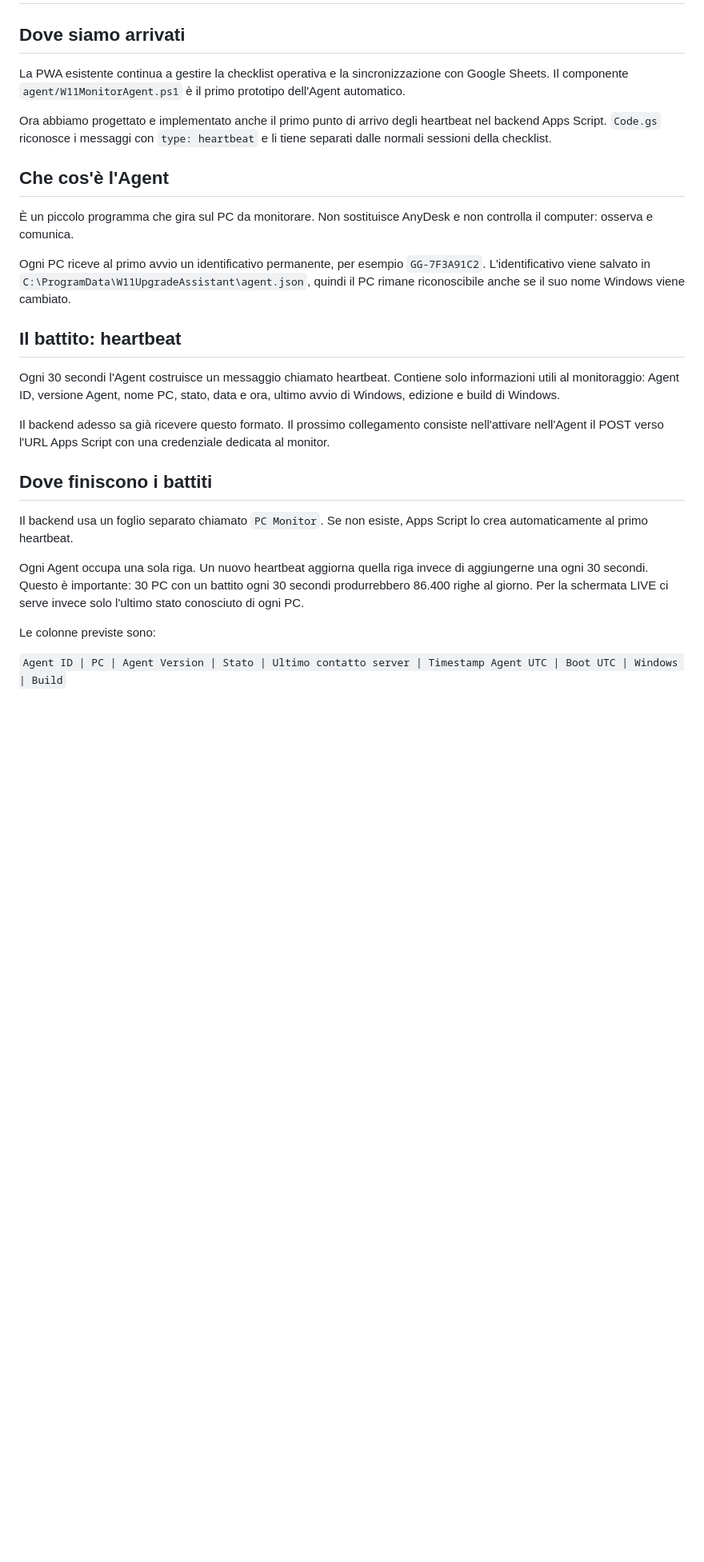
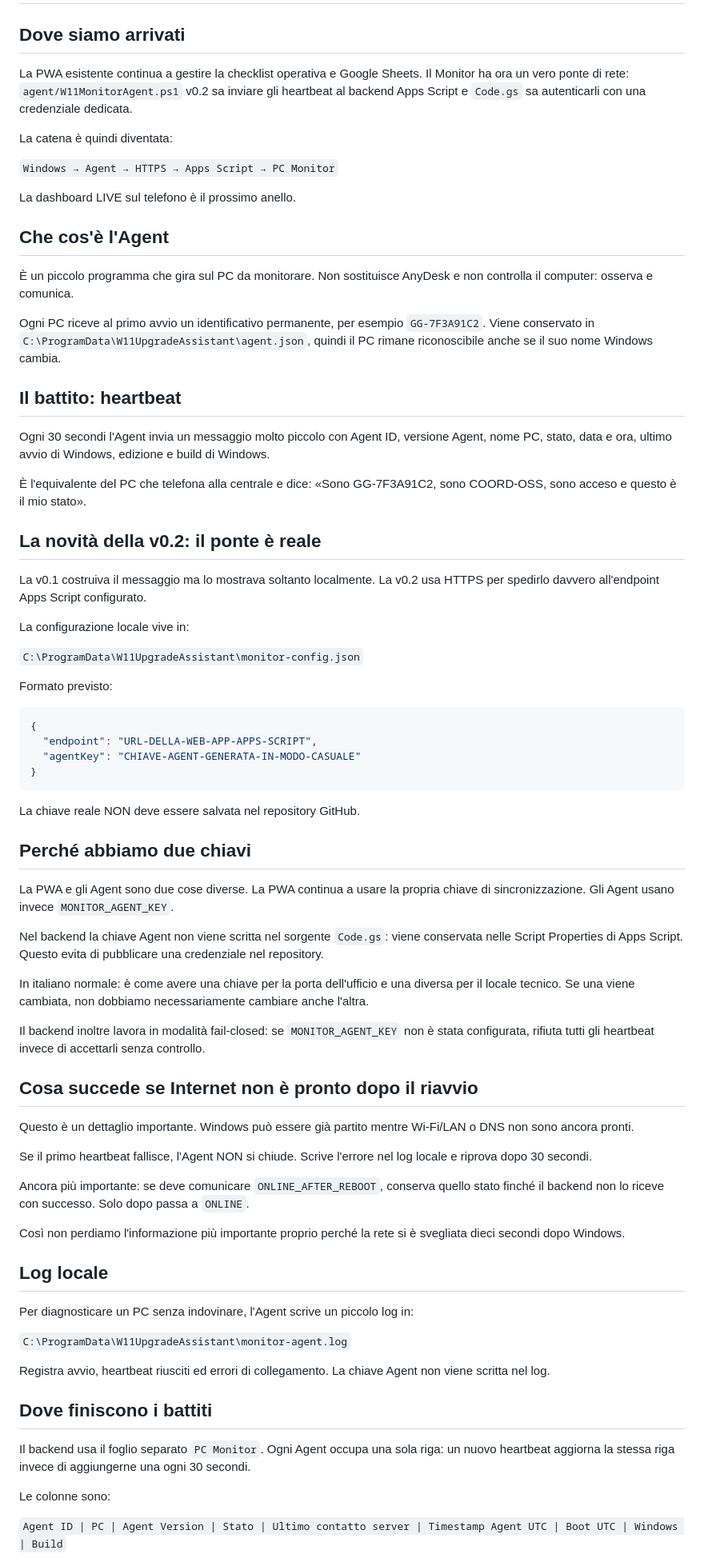
Before and after one commit to v0rtecs/-w11-upgrade-assistant, a Markdown page: docs/MONITOR-GUIDA.md, the part around one of its changes. Shown at 80% size. Rendered like a GitHub page; blank space fills up the shorter version.

Commit message:
Document agent v0.2 secure heartbeat bridge

````diff
--- a/docs/MONITOR-GUIDA.md
+++ b/docs/MONITOR-GUIDA.md
@@ -2,29 +2,78 @@
 
 ## Dove siamo arrivati
 
-La PWA esistente continua a gestire la checklist operativa e la sincronizzazione con Google Sheets. Il componente `agent/W11MonitorAgent.ps1` è il primo prototipo dell'Agent automatico.
+La PWA esistente continua a gestire la checklist operativa e Google Sheets. Il Monitor ha ora un vero ponte di rete: `agent/W11MonitorAgent.ps1` v0.2 sa inviare gli heartbeat al backend Apps Script e `Code.gs` sa autenticarli con una credenziale dedicata.
 
-Ora abbiamo progettato e implementato anche il primo punto di arrivo degli heartbeat nel backend Apps Script. `Code.gs` riconosce i messaggi con `type: heartbeat` e li tiene separati dalle normali sessioni della checklist.
+La catena è quindi diventata:
+
+`Windows → Agent → HTTPS → Apps Script → PC Monitor`
+
+La dashboard LIVE sul telefono è il prossimo anello.
 
 ## Che cos'è l'Agent
 
 È un piccolo programma che gira sul PC da monitorare. Non sostituisce AnyDesk e non controlla il computer: osserva e comunica.
 
-Ogni PC riceve al primo avvio un identificativo permanente, per esempio `GG-7F3A91C2`. L'identificativo viene salvato in `C:\ProgramData\W11UpgradeAssistant\agent.json`, quindi il PC rimane riconoscibile anche se il suo nome Windows viene cambiato.
+Ogni PC riceve al primo avvio un identificativo permanente, per esempio `GG-7F3A91C2`. Viene conservato in `C:\ProgramData\W11UpgradeAssistant\agent.json`, quindi il PC rimane riconoscibile anche se il suo nome Windows cambia.
 
 ## Il battito: heartbeat
 
-Ogni 30 secondi l'Agent costruisce un messaggio chiamato heartbeat. Contiene solo informazioni utili al monitoraggio: Agent ID, versione Agent, nome PC, stato, data e ora, ultimo avvio di Windows, edizione e build di Windows.
+Ogni 30 secondi l'Agent invia un messaggio molto piccolo con Agent ID, versione Agent, nome PC, stato, data e ora, ultimo avvio di Windows, edizione e build di Windows.
 
-Il backend adesso sa già ricevere questo formato. Il prossimo collegamento consiste nell'attivare nell'Agent il POST verso l'URL Apps Script con una credenziale dedicata al monitor.
+È l'equivalente del PC che telefona alla centrale e dice: «Sono GG-7F3A91C2, sono COORD-OSS, sono acceso e questo è il mio stato».
+
+## La novità della v0.2: il ponte è reale
+
+La v0.1 costruiva il messaggio ma lo mostrava soltanto localmente. La v0.2 usa HTTPS per spedirlo davvero all'endpoint Apps Script configurato.
+
+La configurazione locale vive in:
+
+`C:\ProgramData\W11UpgradeAssistant\monitor-config.json`
+
+Formato previsto:
+
+```json
+{
+  "endpoint": "URL-DELLA-WEB-APP-APPS-SCRIPT",
+  "agentKey": "CHIAVE-AGENT-GENERATA-IN-MODO-CASUALE"
+}
+```
+
+La chiave reale NON deve essere salvata nel repository GitHub.
+
+## Perché abbiamo due chiavi
+
+La PWA e gli Agent sono due cose diverse. La PWA continua a usare la propria chiave di sincronizzazione. Gli Agent usano invece `MONITOR_AGENT_KEY`.
+
+Nel backend la chiave Agent non viene scritta nel sorgente `Code.gs`: viene conservata nelle Script Properties di Apps Script. Questo evita di pubblicare una credenziale nel repository.
+
+In italiano normale: è come avere una chiave per la porta dell'ufficio e una diversa per il locale tecnico. Se una viene cambiata, non dobbiamo necessariamente cambiare anche l'altra.
+
+Il backend inoltre lavora in modalità fail-closed: se `MONITOR_AGENT_KEY` non è stata configurata, rifiuta tutti gli heartbeat invece di accettarli senza controllo.
+
+## Cosa succede se Internet non è pronto dopo il riavvio
+
+Questo è un dettaglio importante. Windows può essere già partito mentre Wi-Fi/LAN o DNS non sono ancora pronti.
+
+Se il primo heartbeat fallisce, l'Agent NON si chiude. Scrive l'errore nel log locale e riprova dopo 30 secondi.
+
+Ancora più importante: se deve comunicare `ONLINE_AFTER_REBOOT`, conserva quello stato finché il backend non lo riceve con successo. Solo dopo passa a `ONLINE`.
+
+Così non perdiamo l'informazione più importante proprio perché la rete si è svegliata dieci secondi dopo Windows.
+
+## Log locale
+
+Per diagnosticare un PC senza indovinare, l'Agent scrive un piccolo log in:
+
+`C:\ProgramData\W11UpgradeAssistant\monitor-agent.log`
+
+Registra avvio, heartbeat riusciti ed errori di collegamento. La chiave Agent non viene scritta nel log.
 
 ## Dove finiscono i battiti
 
-Il backend usa un foglio separato chiamato `PC Monitor`. Se non esiste, Apps Script lo crea automaticamente al primo heartbeat.
+Il backend usa il foglio separato `PC Monitor`. Ogni Agent occupa una sola riga: un nuovo heartbeat aggiorna la stessa riga invece di aggiungerne una ogni 30 secondi.
 
-Ogni Agent occupa una sola riga. Un nuovo heartbeat aggiorna quella riga invece di aggiungerne una ogni 30 secondi. Questo è importante: 30 PC con un battito ogni 30 secondi produrrebbero 86.400 righe al giorno. Per la schermata LIVE ci serve invece solo l'ultimo stato conosciuto di ogni PC.
-
-Le colonne previste sono:
+Le colonne sono:
 
 `Agent ID | PC | Agent Version | Stato | Ultimo contatto server | Timestamp Agent UTC | Boot UTC | Windows | Build`
 
````
Also changed, not shown: other parts of docs/MONITOR-GUIDA.md (+15 -26 lines).
